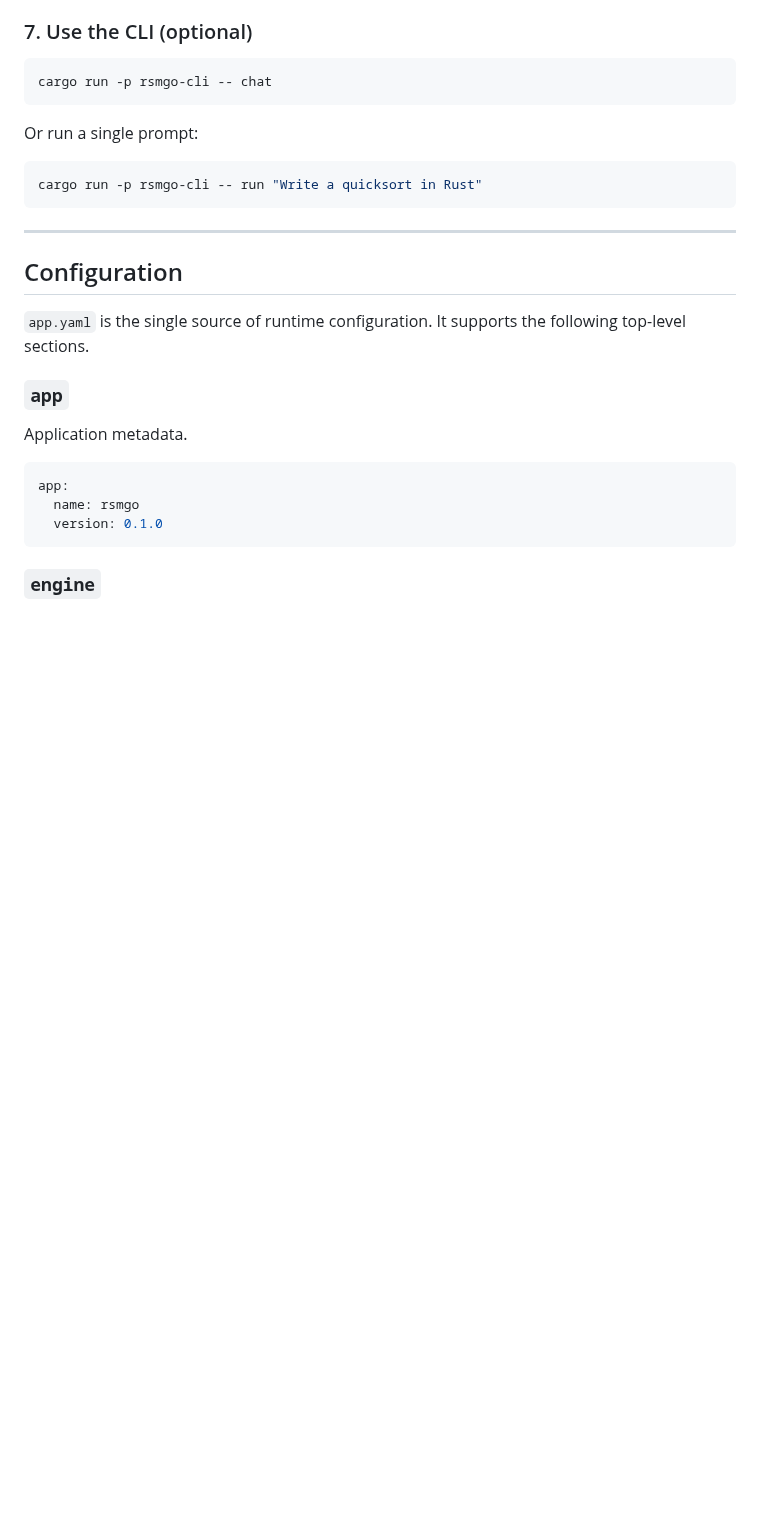
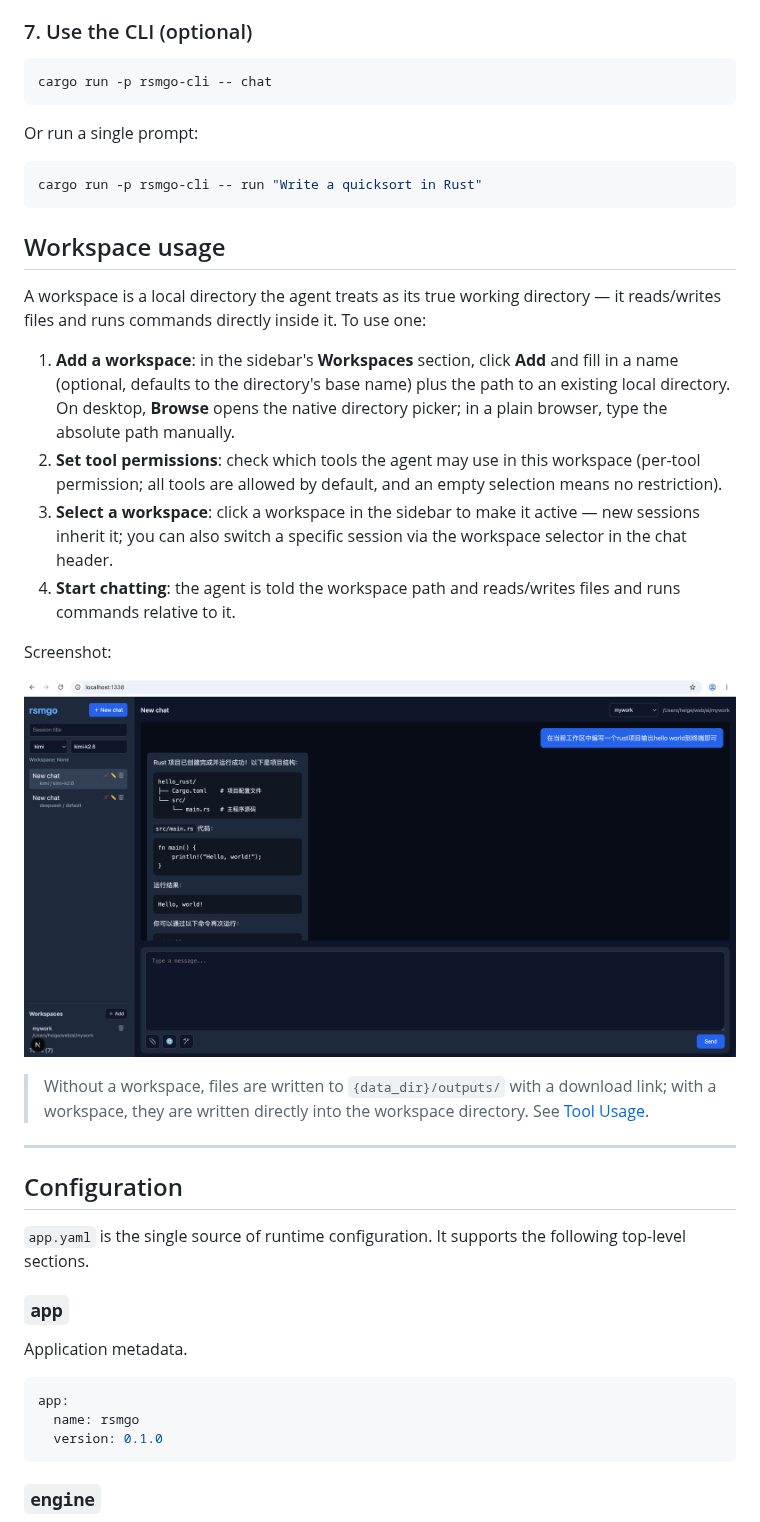
Before and after one commit to daheige/rsmgo, a Markdown page: README.md, the part around one of its changes. Drawn GitHub-style; pictures changed too: workspace.png (added); blank space fills up the shorter version.

Commit message:
feat: add workspace

````diff
--- a/README.md
+++ b/README.md
@@ -341,6 +341,21 @@ Or run a single prompt:
 cargo run -p rsmgo-cli -- run "Write a quicksort in Rust"
 ```
 
+## Workspace usage
+
+A workspace is a local directory the agent treats as its true working directory — it reads/writes files and runs commands directly inside it. To use one:
+
+1. **Add a workspace**: in the sidebar's **Workspaces** section, click **Add** and fill in a name (optional, defaults to the directory's base name) plus the path to an existing local directory. On desktop, **Browse** opens the native directory picker; in a plain browser, type the absolute path manually.
+2. **Set tool permissions**: check which tools the agent may use in this workspace (per-tool permission; all tools are allowed by default, and an empty selection means no restriction).
+3. **Select a workspace**: click a workspace in the sidebar to make it active — new sessions inherit it; you can also switch a specific session via the workspace selector in the chat header.
+4. **Start chatting**: the agent is told the workspace path and reads/writes files and runs commands relative to it.
+
+Screenshot:
+
+![workspace.png](workspace.png)
+
+> Without a workspace, files are written to `{data_dir}/outputs/` with a download link; with a workspace, they are written directly into the workspace directory. See [Tool Usage](#tool-usage).
+
 ---
 
 ## Configuration
````
Also changed, not shown: other parts of README.md (+18 -3 lines), readme-zh.md (+34 -4 lines), 3 other files.
